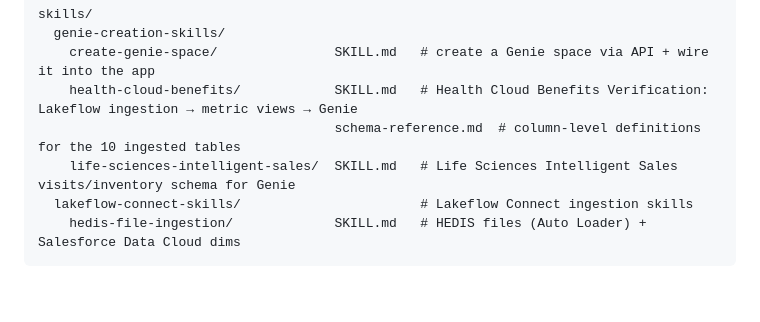
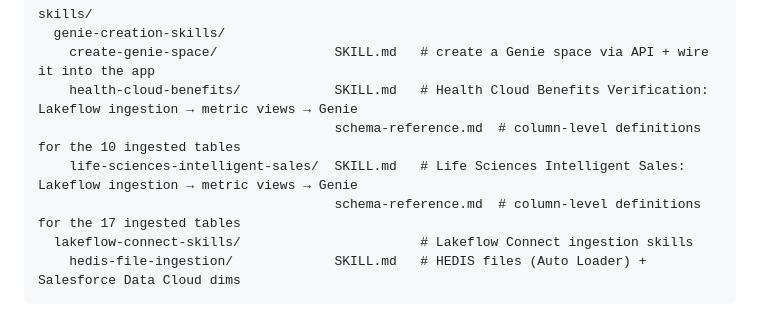
Before and after one commit to tony-farias/hls-genie-templates, a Markdown page: README.md, the part around the change. Rendered like a GitHub page; blank space fills up the shorter version.

Commit message:
Make life-sciences-intelligent-sales skill end-to-end from ingestion to Genie
Mirror the health-cloud-benefits workflow so agents discover Salesforce
connections instead of inventing them, ingest all 17 visit/inventory/supporting
objects with explicit snake_case destination names, actually run the pipeline
after the dry run, then build UC comments, metric views, and the Genie space.
Column definitions move to schema-reference.md; Account is ingested once.

````diff
--- a/README.md
+++ b/README.md
@@ -85,7 +85,8 @@ skills/
     create-genie-space/               SKILL.md   # create a Genie space via API + wire it into the app
     health-cloud-benefits/            SKILL.md   # Health Cloud Benefits Verification: Lakeflow ingestion → metric views → Genie
                                       schema-reference.md  # column-level definitions for the 10 ingested tables
-    life-sciences-intelligent-sales/  SKILL.md   # Life Sciences Intelligent Sales visits/inventory schema for Genie
+    life-sciences-intelligent-sales/  SKILL.md   # Life Sciences Intelligent Sales: Lakeflow ingestion → metric views → Genie
+                                      schema-reference.md  # column-level definitions for the 17 ingested tables
   lakeflow-connect-skills/                       # Lakeflow Connect ingestion skills
     hedis-file-ingestion/             SKILL.md   # HEDIS files (Auto Loader) + Salesforce Data Cloud dims
 ```
````
Also changed, not shown: 2 other files.
